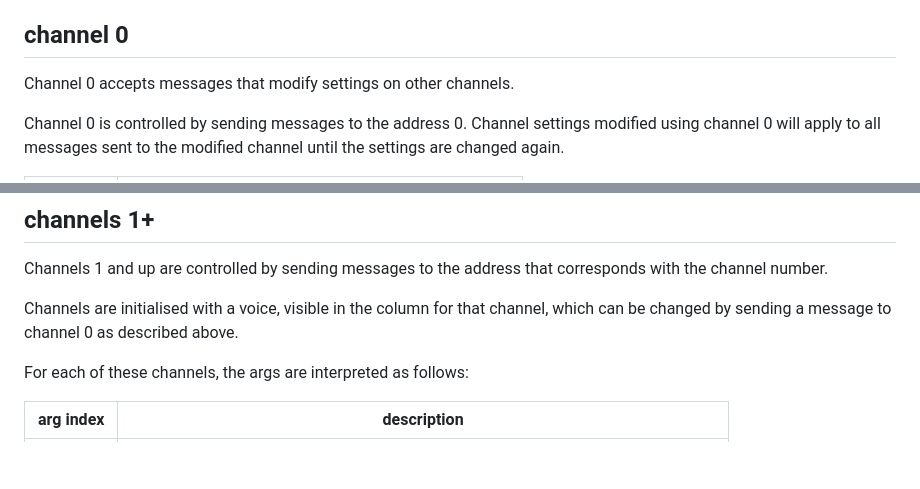
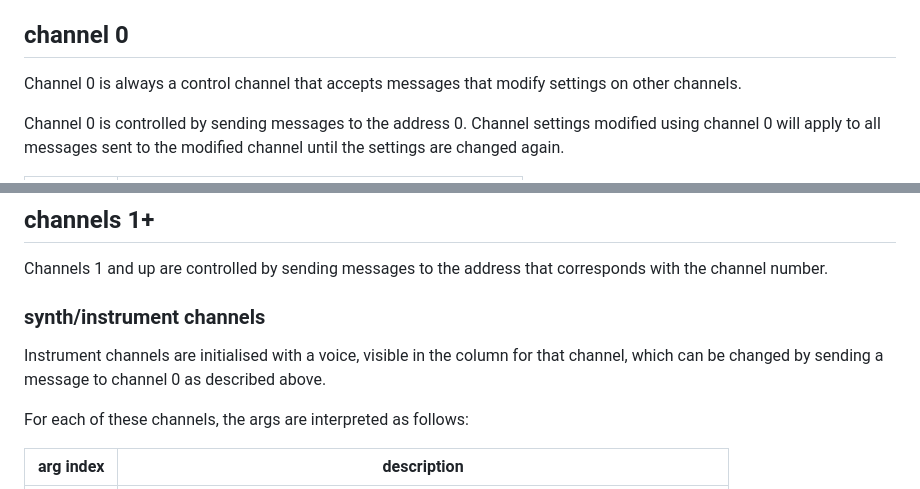
Before and after one commit to gilmoregrills/osc-js-project, a Markdown page: doc/spec.md, 2 parts joined by grey strips. Rendered like a GitHub page; blank space fills up the shorter version.

Commit message:
doc: channels 1+ section of spec

```diff
--- a/doc/spec.md
+++ b/doc/spec.md
@@ -17,7 +17,7 @@ The args field is always an array of ints, which are interpreted in different wa
 
 ## channel 0
 
-Channel 0 accepts messages that modify settings on other channels.
+Channel 0 is always a control channel that accepts messages that modify settings on other channels.
 
 Channel 0 is controlled by sending messages to the address 0. Channel settings modified using channel 0 will apply to all messages sent to the modified channel until the settings are changed again.
 
@@ -91,7 +91,9 @@ Each option is set to the value passed to that argument, divided by 10.
 
 Channels 1 and up are controlled by sending messages to the address that corresponds with the channel number.
 
-Channels are initialised with a voice, visible in the column for that channel, which can be changed by sending a message to channel 0 as described above.
+### synth/instrument channels
+
+Instrument channels are initialised with a voice, visible in the column for that channel, which can be changed by sending a message to channel 0 as described above.
 
 For each of these channels, the args are interpreted as follows:
 
```
